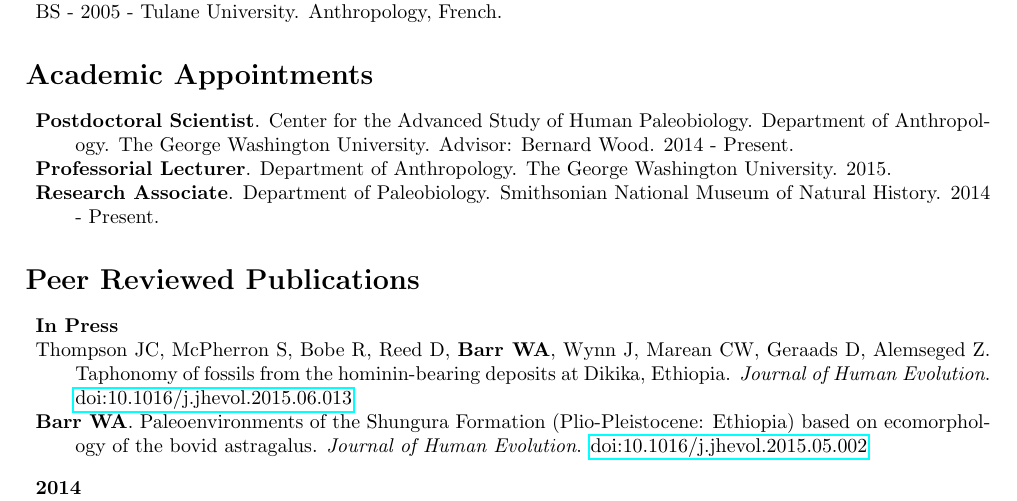
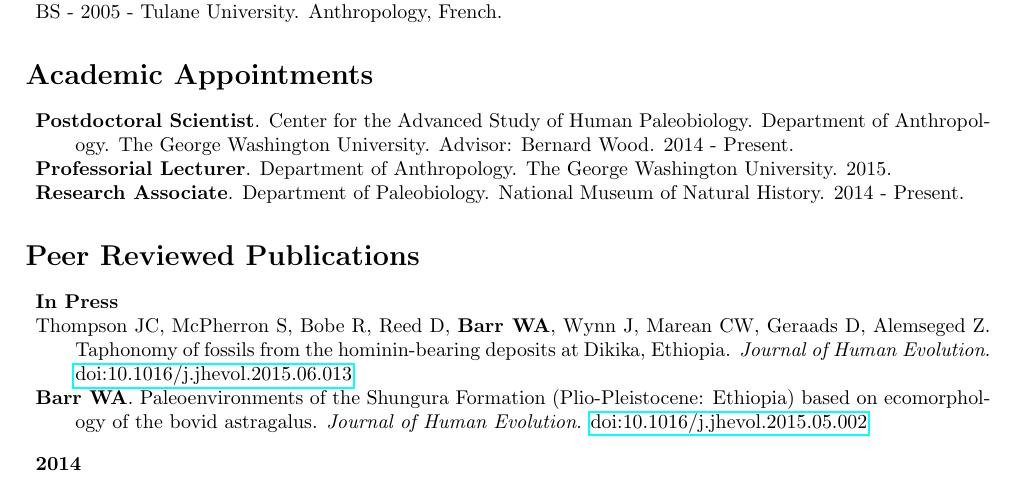
Before and after one commit to wabarr/personal, a LaTeX CV (WAB_CV.tex): part of page 1 of 4, cut so that both start at the same text. Compiled offline with pdfLaTeX.

Commit message:
update cv

```diff
--- a/WAB_CV.tex
+++ b/WAB_CV.tex
@@ -51,7 +51,7 @@ Email: wabarr@gmail.com\\
 \begin{description*}
 \item[] {\bfseries Postdoctoral Scientist}. Center for the Advanced Study of Human Paleobiology. Department of Anthropology. The George Washington University. Advisor: Bernard Wood. 2014 - Present.
 \item[] {\bfseries Professorial Lecturer}. Department of Anthropology. The George Washington University. 2015.
-\item[] {\bfseries Research Associate}. Department of Paleobiology.  Smithsonian National Museum of Natural History. 2014 - Present.
+\item[] {\bfseries Research Associate}. Department of Paleobiology.  National Museum of Natural History. 2014 - Present.
 \end{description*}
 
 
```
Also changed, not shown: assets/WAB_CV.pdf, 2 other files.
